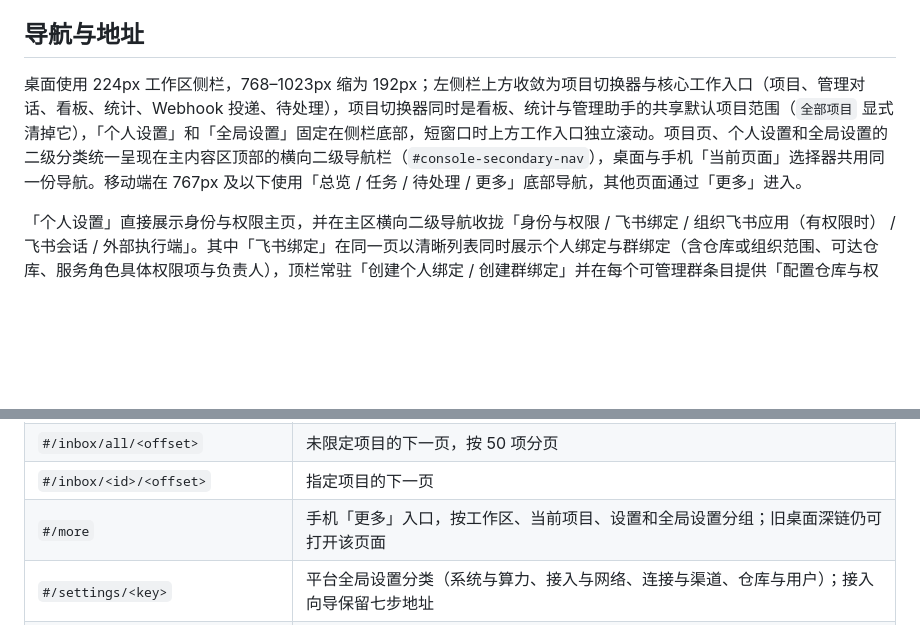
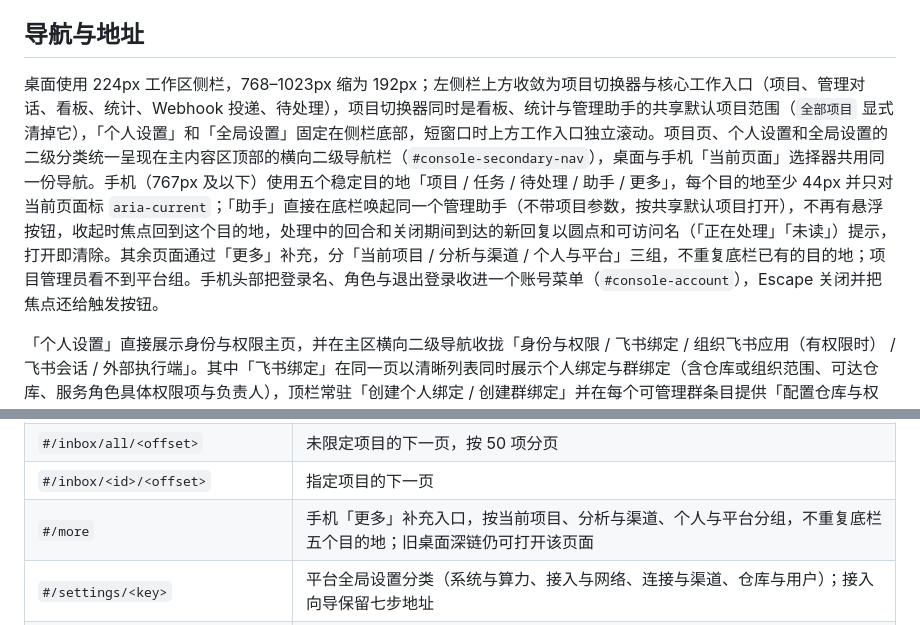
Before and after one commit to agent-CI-Infra/bot, a Markdown page: docs/console-ui.md, 2 parts joined by grey strips. GitHub-like rendering; blank space fills up the shorter version.

```diff
--- a/docs/console-ui.md
+++ b/docs/console-ui.md
@@ -4,7 +4,7 @@
 
 ## 导航与地址
 
-桌面使用 224px 工作区侧栏，768–1023px 缩为 192px；左侧栏上方收敛为项目切换器与核心工作入口（项目、管理对话、看板、统计、Webhook 投递、待处理），项目切换器同时是看板、统计与管理助手的共享默认项目范围（`全部项目` 显式清掉它），「个人设置」和「全局设置」固定在侧栏底部，短窗口时上方工作入口独立滚动。项目页、个人设置和全局设置的二级分类统一呈现在主内容区顶部的横向二级导航栏（`#console-secondary-nav`），桌面与手机「当前页面」选择器共用同一份导航。移动端在 767px 及以下使用「总览 / 任务 / 待处理 / 更多」底部导航，其他页面通过「更多」进入。
+桌面使用 224px 工作区侧栏，768–1023px 缩为 192px；左侧栏上方收敛为项目切换器与核心工作入口（项目、管理对话、看板、统计、Webhook 投递、待处理），项目切换器同时是看板、统计与管理助手的共享默认项目范围（`全部项目` 显式清掉它），「个人设置」和「全局设置」固定在侧栏底部，短窗口时上方工作入口独立滚动。项目页、个人设置和全局设置的二级分类统一呈现在主内容区顶部的横向二级导航栏（`#console-secondary-nav`），桌面与手机「当前页面」选择器共用同一份导航。手机（767px 及以下）使用五个稳定目的地「项目 / 任务 / 待处理 / 助手 / 更多」，每个目的地至少 44px 并只对当前页面标 `aria-current`；「助手」直接在底栏唤起同一个管理助手（不带项目参数，按共享默认项目打开），不再有悬浮按钮，收起时焦点回到这个目的地，处理中的回合和关闭期间到达的新回复以圆点和可访问名（「正在处理」「未读」）提示，打开即清除。其余页面通过「更多」补充，分「当前项目 / 分析与渠道 / 个人与平台」三组，不重复底栏已有的目的地；项目管理员看不到平台组。手机头部把登录名、角色与退出登录收进一个账号菜单（`#console-account`），Escape 关闭并把焦点还给触发按钮。
 
 「个人设置」直接展示身份与权限主页，并在主区横向二级导航收拢「身份与权限 / 飞书绑定 / 组织飞书应用（有权限时） / 飞书会话 / 外部执行端」。其中「飞书绑定」在同一页以清晰列表同时展示个人绑定与群绑定（含仓库或组织范围、可达仓库、服务角色具体权限项与负责人），顶栏常驻「创建个人绑定 / 创建群绑定」并在每个可管理群条目提供「配置仓库与权限」，点击已建立会话的绑定条目或「查看聊天记录」即进入对应飞书会话记录。单项目的配置全部内聚在项目设置（`#/projects/<id>/...`）内部，其中「基本设置」包含项目策略、公开可见性与危险区（启停、删除），「机器配置」同时包含实时状态、任务并发与虚拟电脑规格，按当前角色控制读写。「全局设置」仅对超级管理员显示，按「系统与算力 / 接入与网络 / 连接与渠道 / 仓库与用户」分组管理平台级配置与仓库批量清单。页面分类不改变服务端授权。
 
@@ -17,7 +17,7 @@
 | `#/inbox/<id>` | 指定项目待处理任务；服务端验证项目权限 |
 | `#/inbox/all/<offset>` | 未限定项目的下一页，按 50 项分页 |
 | `#/inbox/<id>/<offset>` | 指定项目的下一页 |
-| `#/more` | 手机「更多」入口，按工作区、当前项目、设置和全局设置分组；旧桌面深链仍可打开该页面 |
+| `#/more` | 手机「更多」补充入口，按当前项目、分析与渠道、个人与平台分组，不重复底栏五个目的地；旧桌面深链仍可打开该页面 |
 | `#/settings/<key>` | 平台全局设置分类（系统与算力、接入与网络、连接与渠道、仓库与用户）；接入向导保留七步地址 |
 | `#/settings/projects` | 超级管理员的仓库安装批量清单与已隐藏仓库恢复；`hidden.0` 管理已隐藏仓库，`list.<offset>` 按 50 项分页 |
 | `#/settings/projects/<id>` | 兼容旧深链，自动重定向至 `#/projects/<id>/basic`（唯一的单项目配置入口）；`全局设置 → 项目管理` 只保留仓库批量清单与同步 |
```
Also changed, not shown: other parts of docs/console-ui.md (+3 -3 lines), docs/management-agent.md (+1 -1 lines), docs/images/console-more-desktop.png, docs/images/console-more-mobile.png, 13 other files.
